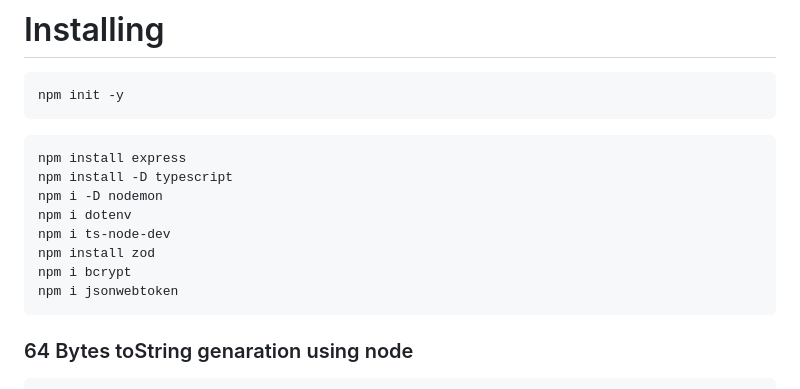
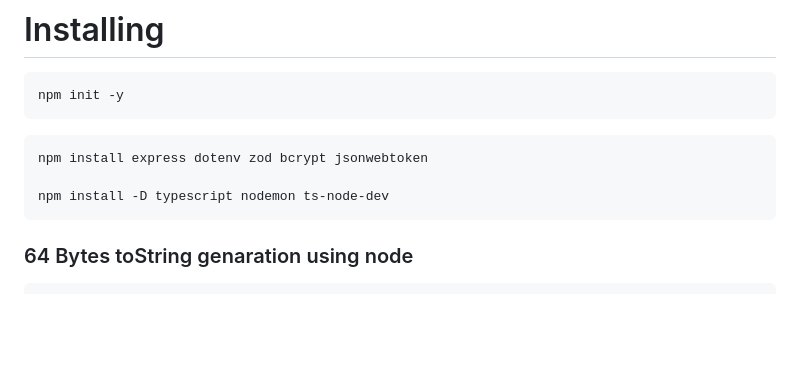
Before and after one commit to NFRIDOY/backend-express-ts-init-setup, a Markdown page: README.md, the part around the change. GitHub-like rendering; blank space fills up the shorter version.

Commit message:
📝 doc: Optimize npm install commands in README
Consolidate npm install commands for express, dotenv, zod, bcrypt, jsonwebtoken, typescript, nodemon, and ts-node-dev.

````diff
--- a/README.md
+++ b/README.md
@@ -30,14 +30,9 @@ OR
 npm init -y
 ```
 ```bash
-npm install express
-npm install -D typescript
-npm i -D nodemon
-npm i dotenv
-npm i ts-node-dev
-npm install zod
-npm i bcrypt
-npm i jsonwebtoken
+npm install express dotenv zod bcrypt jsonwebtoken
+
+npm install -D typescript nodemon ts-node-dev
 ```
 ### 64 Bytes toString genaration using node
 ```bash
````
